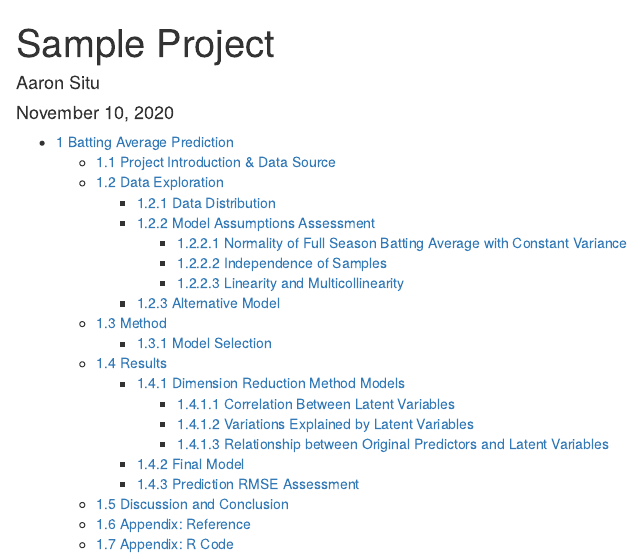
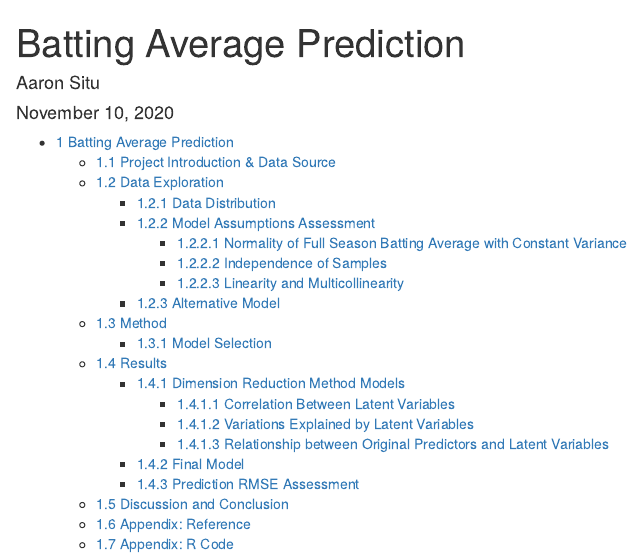
Before and after one commit to aaronxs/AVG_Prediction, an R Markdown document (AVG_Prediction.Rmd): the page in a window 1100 px wide, from its top. Rendered offline with R 4.5, knitr and Pandoc, with nearby package versions; some code elsewhere in the file could not run offline.

Commit message:
Update AVG_Prediction.Rmd

```diff
--- a/AVG_Prediction.Rmd
+++ b/AVG_Prediction.Rmd
@@ -1,10 +1,9 @@
 ---
-title: "Sample Project"
+title: "Batting Average Prediction"
 # always_allow_html: yes
 author: "Aaron Situ"
 date: "November 10, 2020"
 output:
-  keep_md: true
   bookdown::html_document2:
     # number_sections: true
     toc: true
```
